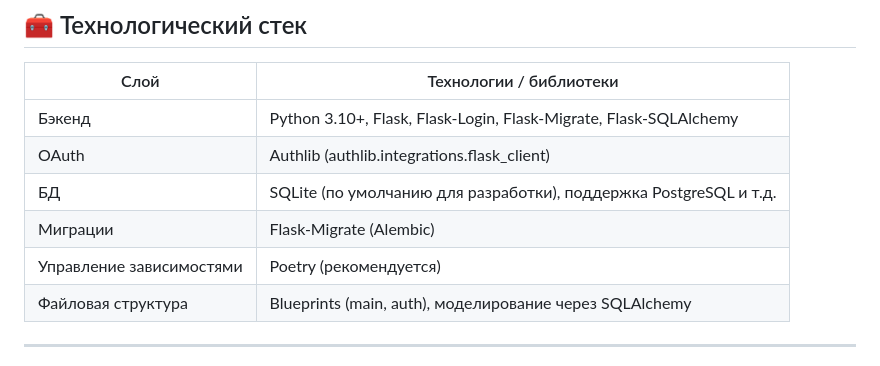
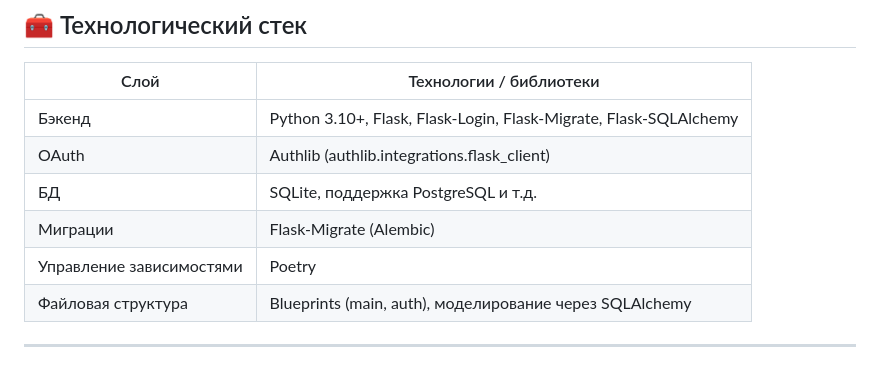
Before and after one commit to DedMaksimm/ExamTrainer, a Markdown page: README.md, the part around the change. Rendered like a GitHub page.

```diff
--- a/README.md
+++ b/README.md
@@ -24,9 +24,9 @@ ExamTrainer — интерактивный тренажёр для подгот
 | ------------------------ | ----------------------------------------------------------------- |
 | Бэкенд                   | Python 3.10+, Flask, Flask-Login, Flask-Migrate, Flask-SQLAlchemy |
 | OAuth                    | Authlib (authlib.integrations.flask\_client)                      |
-| БД                       | SQLite (по умолчанию для разработки), поддержка PostgreSQL и т.д. |
+| БД                       | SQLite, поддержка PostgreSQL и т.д. |
 | Миграции                 | Flask-Migrate (Alembic)                                           |
-| Управление зависимостями | Poetry (рекомендуется)                                            |
+| Управление зависимостями | Poetry                                             |
 | Файловая структура       | Blueprints (main, auth), моделирование через SQLAlchemy           |
 
 ---
```
